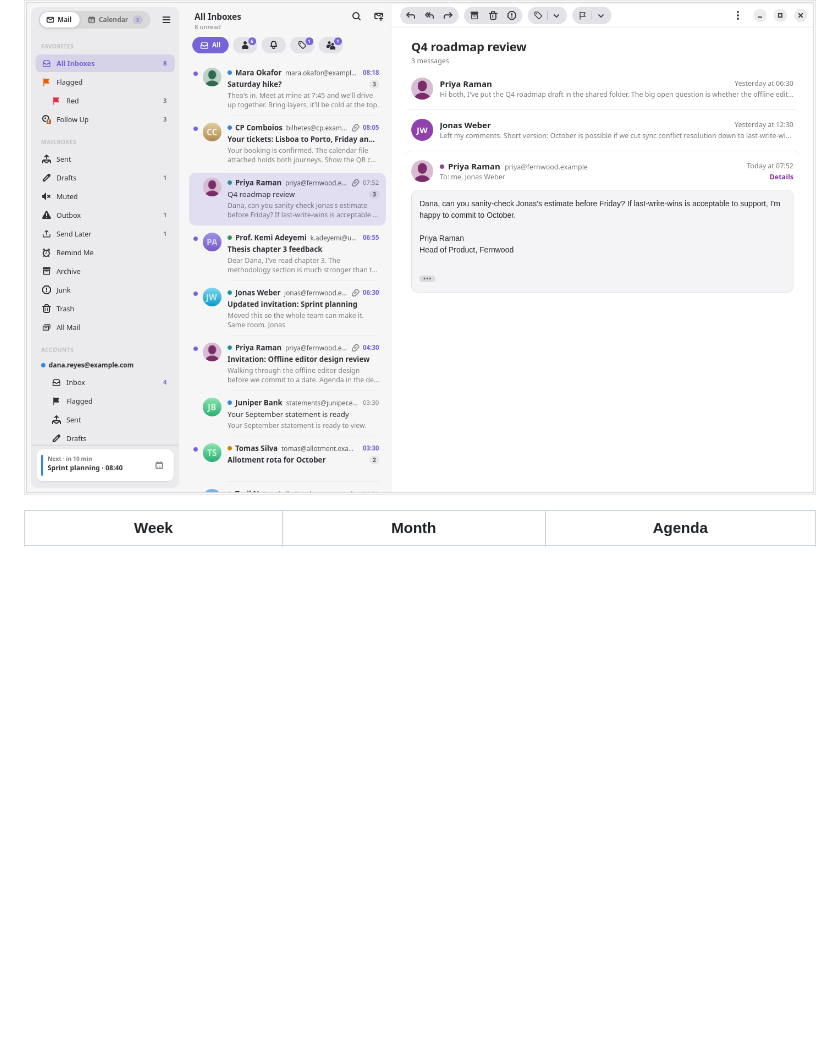
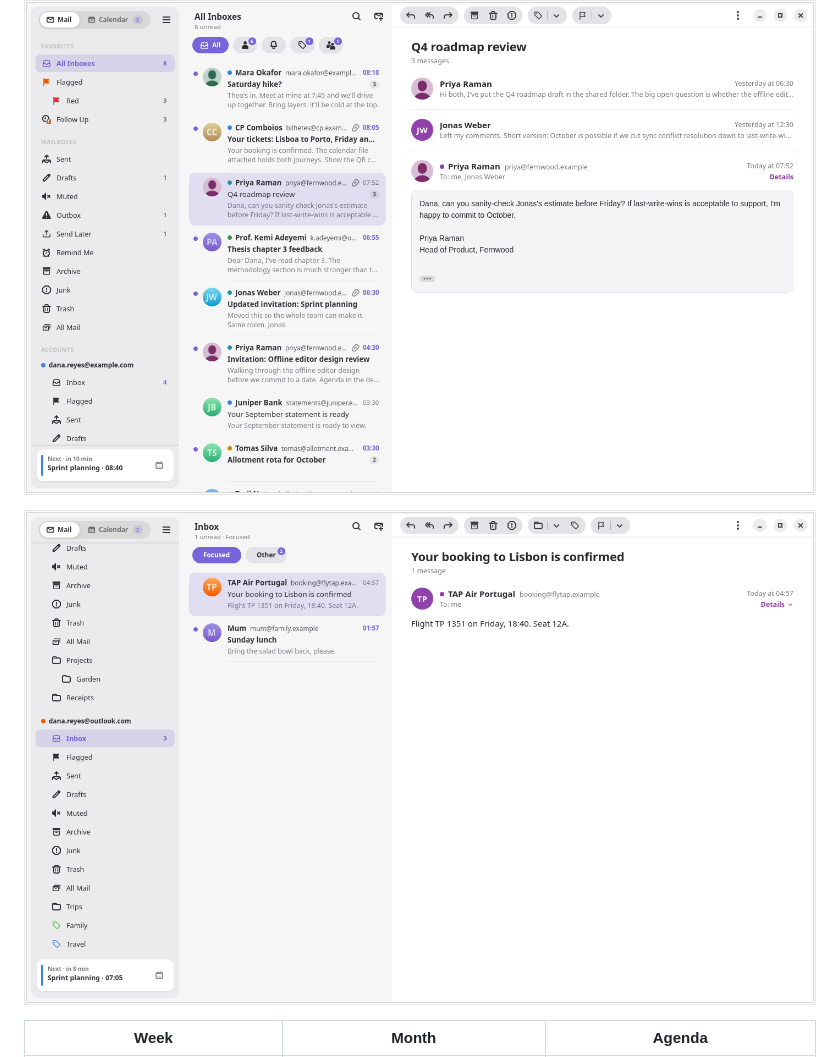
Before and after one commit to c9dev/penguin-mail, a Markdown page: README.md, the part around the change. Rendered like a GitHub page; pictures changed too: docs/screenshots/outlook.png (added); blank space fills up the shorter version.

Commit message:
Show an Outlook account in the README's screenshots

```diff
--- a/README.md
+++ b/README.md
@@ -177,6 +177,8 @@ uses a tool from outside the app, and it is off until you pick a model.
 ## Screenshots
 
 ![All accounts in one inbox, with a reply open and its quoted history folded](docs/screenshots/inbox.png)
+
+![An Outlook.com inbox with Focused and Other, and the account's tags in the sidebar](docs/screenshots/outlook.png)
 
 | Week | Month | Agenda |
 |---|---|---|
```
